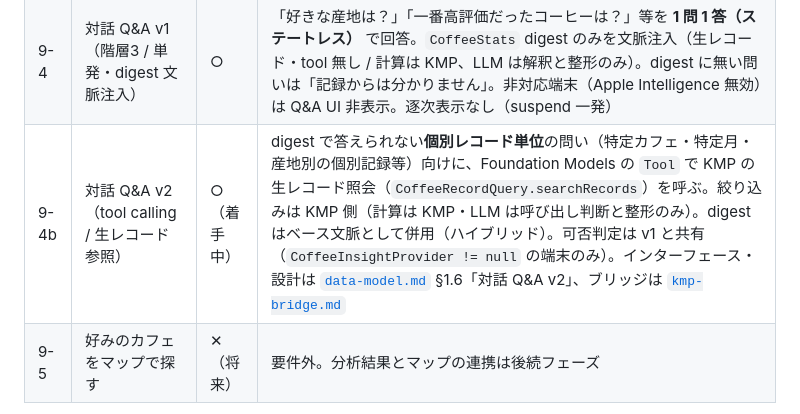
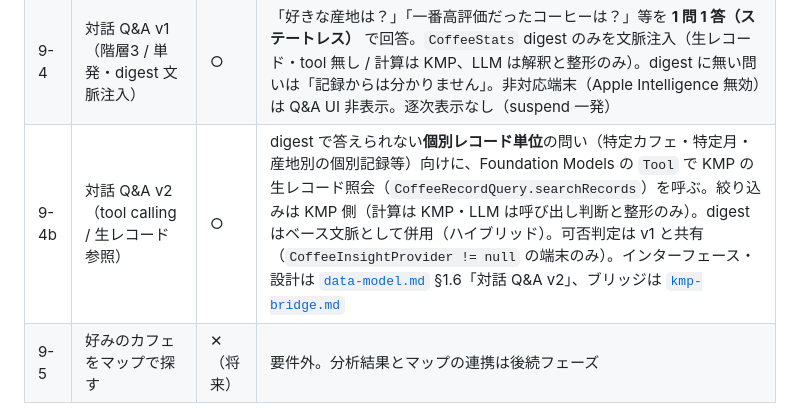
Before and after one commit to noricoffee/CoffeeVision, a Markdown page: docs/requirements.md, the part around the change. Drawn GitHub-style.

```diff
--- a/docs/requirements.md
+++ b/docs/requirements.md
@@ -179,7 +179,7 @@ Visit に紐づくフード（軽食 / スイーツなど）の記録。
 | 9-2 | Foundation Models による傾向要約サマリ（階層3） | ○ | `CoffeeStats` を入力に 2–3 文で要約。Apple Intelligence 無効 / 非対応端末では階層1 のみ表示にフォールバック |
 | 9-3 | 高評価群の傾向抽出（階層2） | △ | `FavoriteSignals`。サンプル数が閾値未満の信号は出さない |
 | 9-4 | 対話 Q&A v1（階層3 / 単発・digest 文脈注入） | ○ | 「好きな産地は？」「一番高評価だったコーヒーは？」等を **1 問 1 答（ステートレス）** で回答。`CoffeeStats` digest のみを文脈注入（生レコード・tool 無し / 計算は KMP、LLM は解釈と整形のみ）。digest に無い問いは「記録からは分かりません」。非対応端末（Apple Intelligence 無効）は Q&A UI 非表示。逐次表示なし（suspend 一発） |
-| 9-4b | 対話 Q&A v2（tool calling / 生レコード参照） | ○（着手中） | digest で答えられない**個別レコード単位**の問い（特定カフェ・特定月・産地別の個別記録等）向けに、Foundation Models の `Tool` で KMP の生レコード照会（`CoffeeRecordQuery.searchRecords`）を呼ぶ。絞り込みは KMP 側（計算は KMP・LLM は呼び出し判断と整形のみ）。digest はベース文脈として併用（ハイブリッド）。可否判定は v1 と共有（`CoffeeInsightProvider != null` の端末のみ）。インターフェース・設計は [`data-model.md`](./data-model.md) §1.6「対話 Q&A v2」、ブリッジは [`kmp-bridge.md`](./kmp-bridge.md) |
+| 9-4b | 対話 Q&A v2（tool calling / 生レコード参照） | ○ | digest で答えられない**個別レコード単位**の問い（特定カフェ・特定月・産地別の個別記録等）向けに、Foundation Models の `Tool` で KMP の生レコード照会（`CoffeeRecordQuery.searchRecords`）を呼ぶ。絞り込みは KMP 側（計算は KMP・LLM は呼び出し判断と整形のみ）。digest はベース文脈として併用（ハイブリッド）。可否判定は v1 と共有（`CoffeeInsightProvider != null` の端末のみ）。インターフェース・設計は [`data-model.md`](./data-model.md) §1.6「対話 Q&A v2」、ブリッジは [`kmp-bridge.md`](./kmp-bridge.md) |
 | 9-5 | 好みのカフェをマップで探す | ✕（将来） | 要件外。分析結果とマップの連携は後続フェーズ |
 
 > Foundation Models は **iOS 専用**のため、Android（KMP 検証ターゲット）では分析タブ自体を表示しない。階層1・2 の集計（`CoffeeStats` / `BuildCoffeeStatsUseCase`）は KMP 共通層に置き、両 OS でビルド・テスト可能とする。
```
Also changed, not shown: docs/tasks.md (+2 -1 lines).
